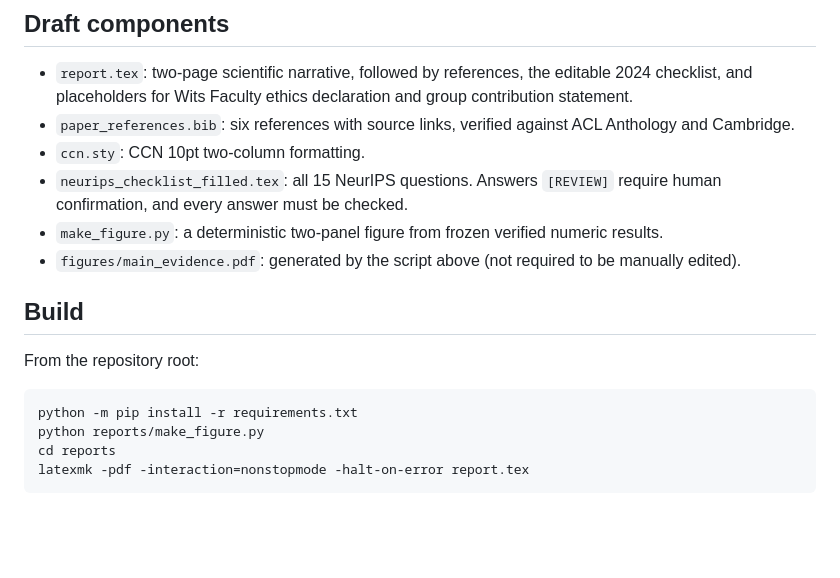
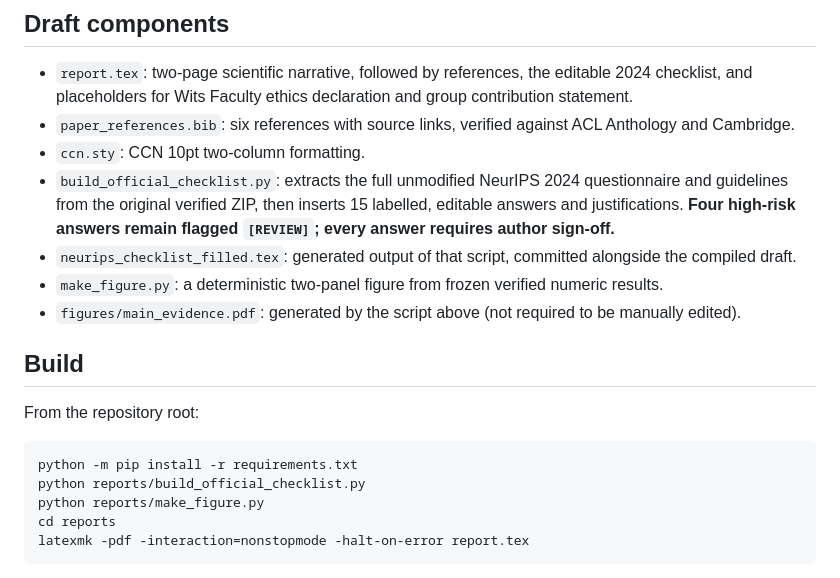
Before and after one commit to Stralb/isixhosa-archive-nlp, a Markdown page: reports/README_PAPER.md, the part around the change. Drawn GitHub-style; blank space fills up the shorter version.

Commit message:
docs: explain exact official checklist generation and remaining author-review flags

````diff
--- a/reports/README_PAPER.md
+++ b/reports/README_PAPER.md
@@ -17,7 +17,8 @@ Original ZIP hashes (SHA-256):
 - `report.tex`: two-page scientific narrative, followed by references, the editable 2024 checklist, and placeholders for Wits Faculty ethics declaration and group contribution statement.
 - `paper_references.bib`: six references with source links, verified against ACL Anthology and Cambridge.
 - `ccn.sty`: CCN 10pt two-column formatting.
-- `neurips_checklist_filled.tex`: all 15 NeurIPS questions. Answers `[REVIEW]` require human confirmation, and every answer must be checked.
+- `build_official_checklist.py`: extracts the full unmodified NeurIPS 2024 questionnaire and guidelines from the original verified ZIP, then inserts 15 labelled, editable answers and justifications. **Four high-risk answers remain flagged `[REVIEW]`; every answer requires author sign-off.**
+- `neurips_checklist_filled.tex`: generated output of that script, committed alongside the compiled draft.
 - `make_figure.py`: a deterministic two-panel figure from frozen verified numeric results.
 - `figures/main_evidence.pdf`: generated by the script above (not required to be manually edited).
 
@@ -27,6 +28,7 @@ From the repository root:
 
 ```bash
 python -m pip install -r requirements.txt
+python reports/build_official_checklist.py
 python reports/make_figure.py
 cd reports
 latexmk -pdf -interaction=nonstopmode -halt-on-error report.tex
````
